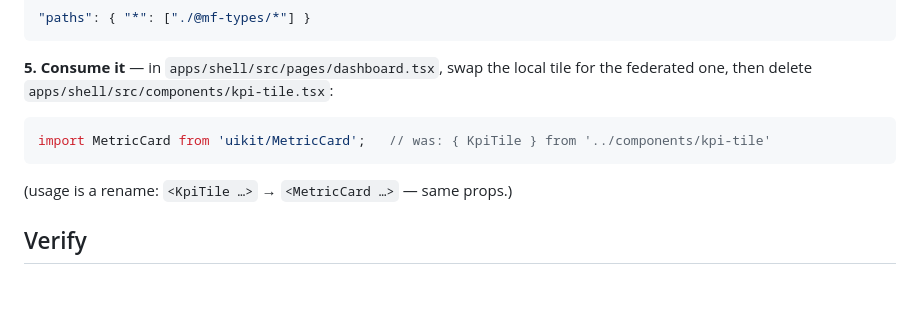
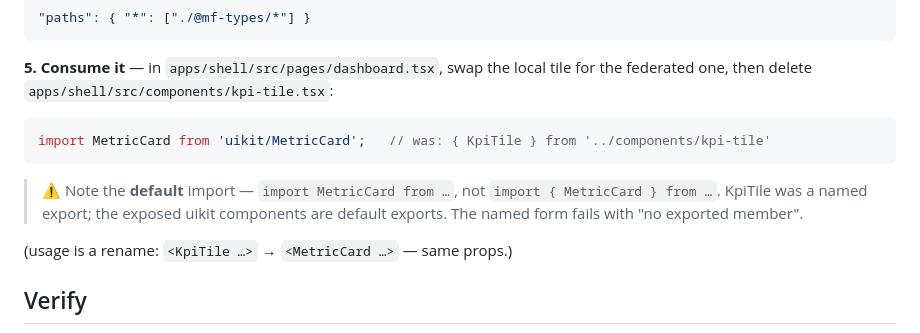
Before and after one commit to MonteKrysto/lunch-and-learn-mf, a Markdown page: docs/workshop/step-1.md, the part around the change. Rendered like a GitHub page; blank space fills up the shorter version.

Commit message:
docs: call out default-vs-named import gotcha in step 1
Co-Authored-By: Claude Fable 5 <noreply@anthropic.com>

````diff
--- a/docs/workshop/step-1.md
+++ b/docs/workshop/step-1.md
@@ -78,6 +78,10 @@ for the federated one, then delete `apps/shell/src/components/kpi-tile.tsx`:
 import MetricCard from 'uikit/MetricCard';   // was: { KpiTile } from '../components/kpi-tile'
 ```
 
+> ⚠️ Note the **default** import — `import MetricCard from …`, not
+> `import { MetricCard } from …`. KpiTile was a named export; the exposed uikit
+> components are default exports. The named form fails with "no exported member".
+
 (usage is a rename: `<KpiTile …>` → `<MetricCard …>` — same props.)
 
 ## Verify
````
